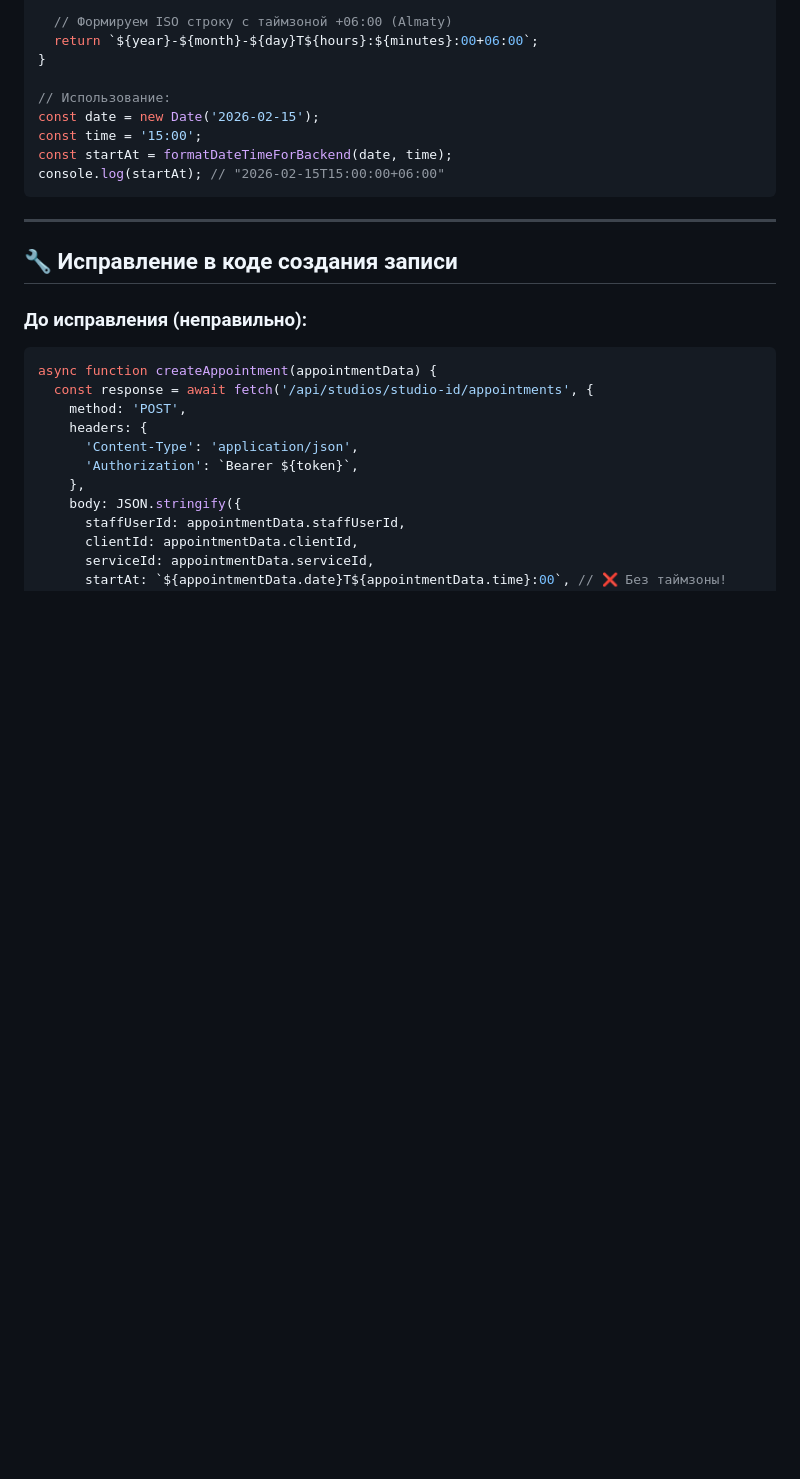
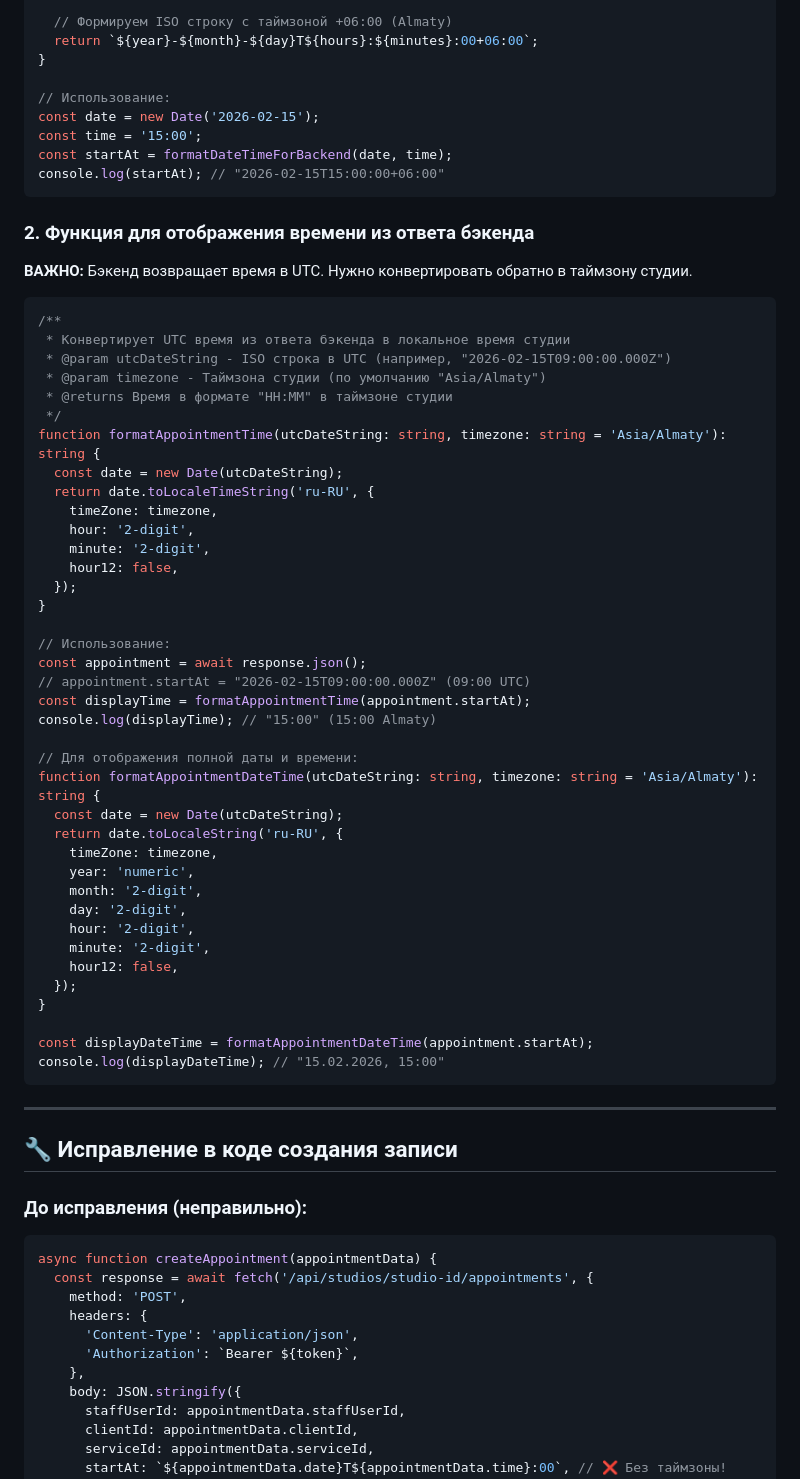
Before and after one commit to Hukumishe/aida_demo, a Markdown page: docs/LOVABLE_APPOINTMENT_TIMEZONE_FIX.md, the part around one of its changes. Rendered like a GitHub page; blank space fills up the shorter version.

````diff
--- a/docs/LOVABLE_APPOINTMENT_TIMEZONE_FIX.md
+++ b/docs/LOVABLE_APPOINTMENT_TIMEZONE_FIX.md
@@ -103,6 +132,51 @@ const date = new Date('2026-02-15');
 const time = '15:00';
 const startAt = formatDateTimeForBackend(date, time);
 console.log(startAt); // "2026-02-15T15:00:00+06:00"
+```
+
+### 2. Функция для отображения времени из ответа бэкенда
+
+**ВАЖНО:** Бэкенд возвращает время в UTC. Нужно конвертировать обратно в таймзону студии.
+
+```typescript
+/**
+ * Конвертирует UTC время из ответа бэкенда в локальное время студии
+ * @param utcDateString - ISO строка в UTC (например, "2026-02-15T09:00:00.000Z")
+ * @param timezone - Таймзона студии (по умолчанию "Asia/Almaty")
+ * @returns Время в формате "HH:MM" в таймзоне студии
+ */
+function formatAppointmentTime(utcDateString: string, timezone: string = 'Asia/Almaty'): string {
+  const date = new Date(utcDateString);
+  return date.toLocaleTimeString('ru-RU', {
+    timeZone: timezone,
+    hour: '2-digit',
+    minute: '2-digit',
+    hour12: false,
+  });
+}
+
+// Использование:
+const appointment = await response.json();
+// appointment.startAt = "2026-02-15T09:00:00.000Z" (09:00 UTC)
+const displayTime = formatAppointmentTime(appointment.startAt);
+console.log(displayTime); // "15:00" (15:00 Almaty)
+
+// Для отображения полной даты и времени:
+function formatAppointmentDateTime(utcDateString: string, timezone: string = 'Asia/Almaty'): string {
+  const date = new Date(utcDateString);
+  return date.toLocaleString('ru-RU', {
+    timeZone: timezone,
+    year: 'numeric',
+    month: '2-digit',
+    day: '2-digit',
+    hour: '2-digit',
+    minute: '2-digit',
+    hour12: false,
+  });
+}
+
+const displayDateTime = formatAppointmentDateTime(appointment.startAt);
+console.log(displayDateTime); // "15.02.2026, 15:00"
 ```
 
 ---
````
Also changed, not shown: other parts of docs/LOVABLE_APPOINTMENT_TIMEZONE_FIX.md (+44 -3 lines).
